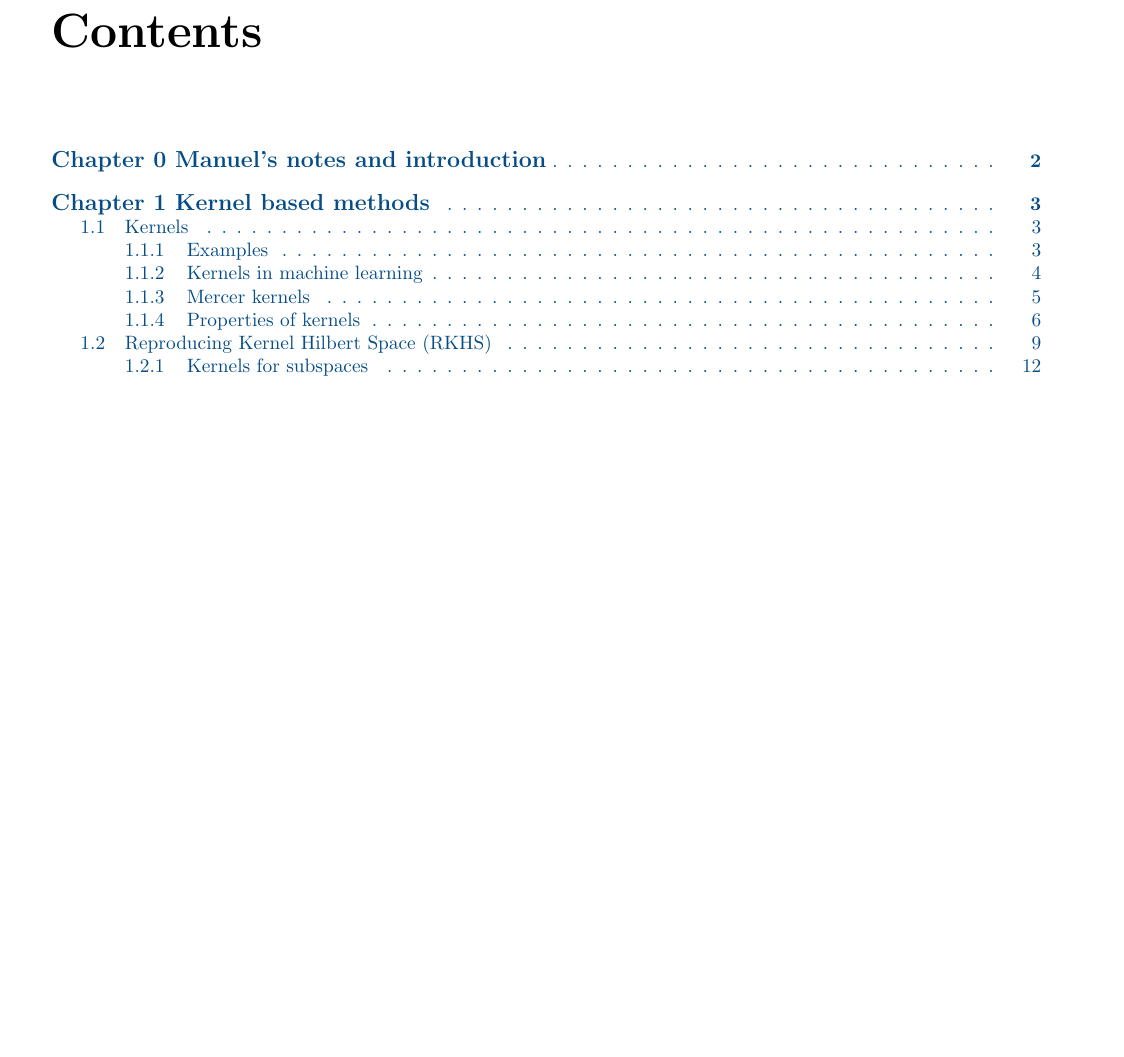
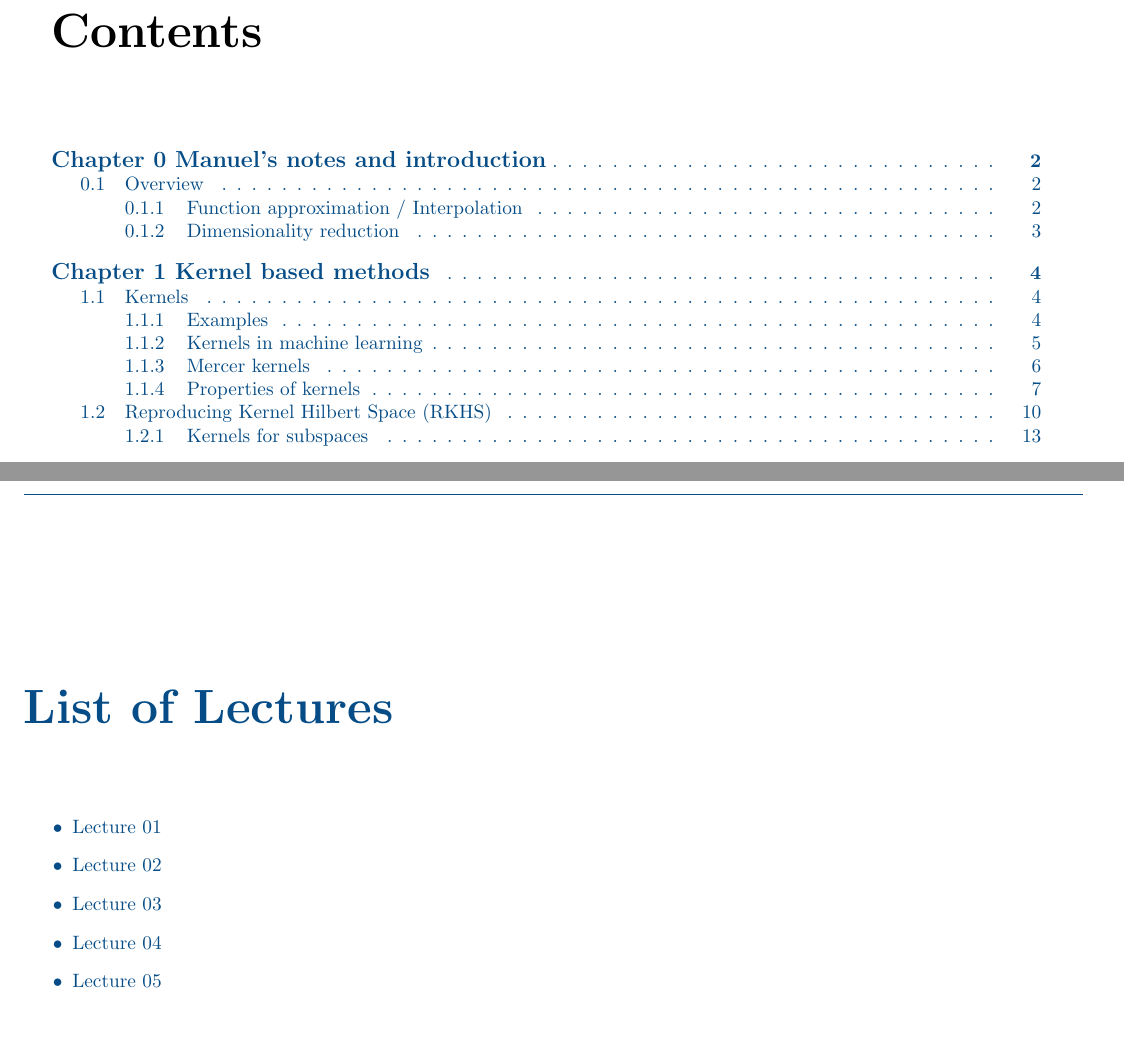
Before and after one commit to MathManuelHinz/Scientifc-Computing-2, a LaTeX thesis (notes.tex, which reads preamble.tex): part of page 2 of 17 before the commit and two parts of pages 2 and 19 of 19 after it, the two joined at a grey line, cut so that both start at the same text, the shorter picture padded with empty space. Compiled offline with pdfLaTeX.

Commit message:
List of Lectures

```diff
--- a/notes.tex
+++ b/notes.tex
@@ -66,4 +65,11 @@
 \input{chapters/overview}
 \chapter{Kernel based methods}
 \input{chapters/kernel_based_methods}
+
+\chapter*{List of Lectures}
+\addcontentsline{toc}{chapter}{List of Lectures}
+\begin{itemize}
+    \renewcommand*{\do}[1]{\item \hyperlink{#1}{Lecture \StrBehind{#1}{c}}}
+    \dolistloop{\lecturelist}
+\end{itemize}
 \end{document}
--- a/preamble.tex
+++ b/preamble.tex
@@ -27,6 +27,7 @@
 \usepackage{tocloft}
 \usepackage{hyperref}
 \usepackage{etoolbox}
+\usepackage{xstring}
 
 \definecolor{mygray}{RGB}{239,240,241}
 \definecolor{mycolor}{RGB}{6,77,135}
@@ -90,12 +91,6 @@
 
 }
 
-\newcommand{\printlecture}[2][,]{{% Print list
-  \def\listsep{\def\listsep{#1}}% Delayed execution of list separator
-  \renewcommand{\do}[1]{\listsep`##1'}%
-  [\dolistloop\lecturelist]
-}}
-
 \def\C{\mathbb{C}}
 \def\R{\mathbb{R}}
 \def\N{\mathbb{N}}
@@ -157,7 +152,7 @@
 
 \def\lecturelist{}
 
-\newcommand{\beginlecture}[2]{\marginnote{Start of lecture #1\label{lec#1}\listadd{\lecturelist}{lec#1} (#2)}}
+\newcommand{\beginlecture}[2]{\hypertarget{lec#1}{}\listxadd{\lecturelist}{lec#1}\marginnote{Start of lecture #1 (#2)}}
 \newcommand{\dhighlight}[1]{{\color{mycolor}{\underline{{\textbf{#1}}}}}}
 \newcommand{\highlight}[1]{{\color{mycolor}{\textbf{#1}}}}
 \newcommand{\includeproblem}[2]{
```
Also changed, not shown: notes.pdf, notes.tex (1 more changed lines).
